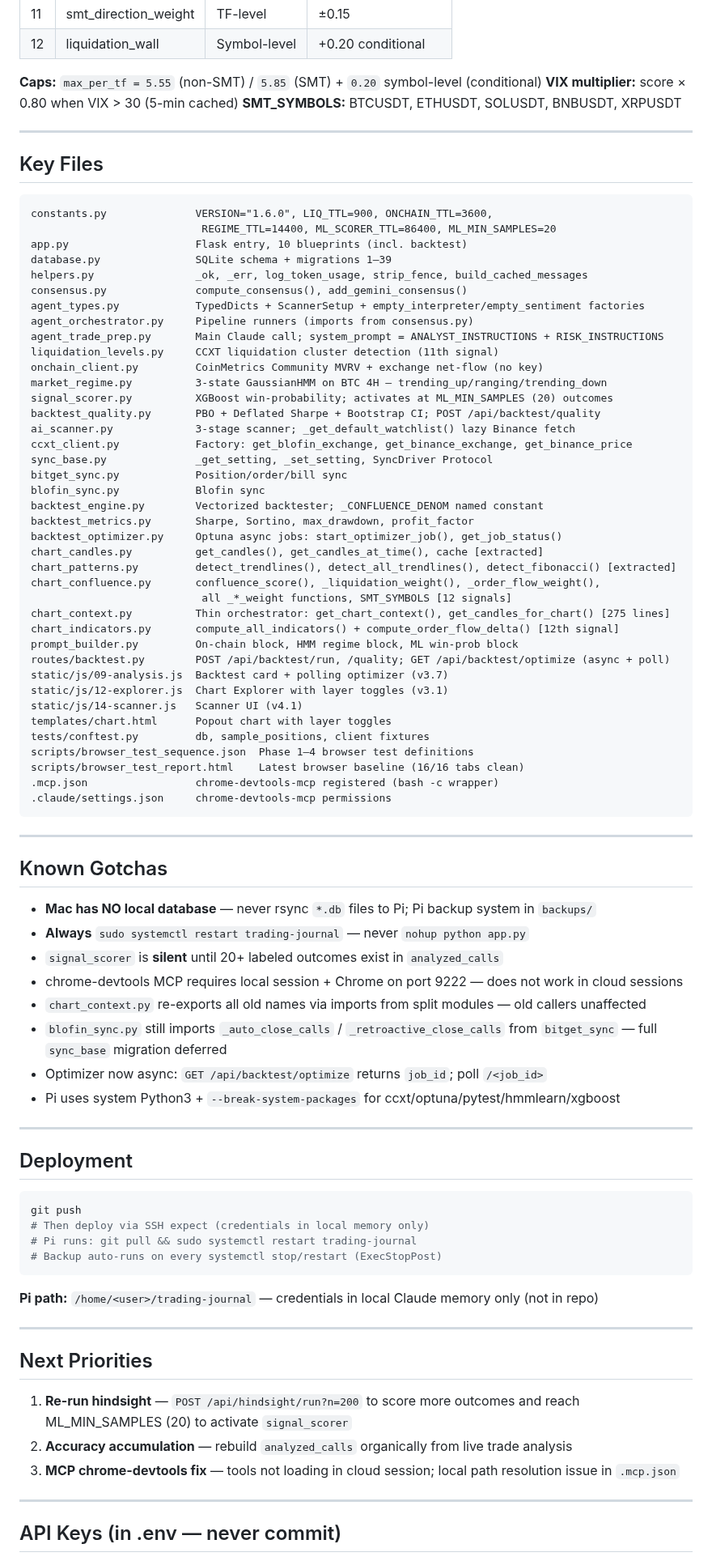
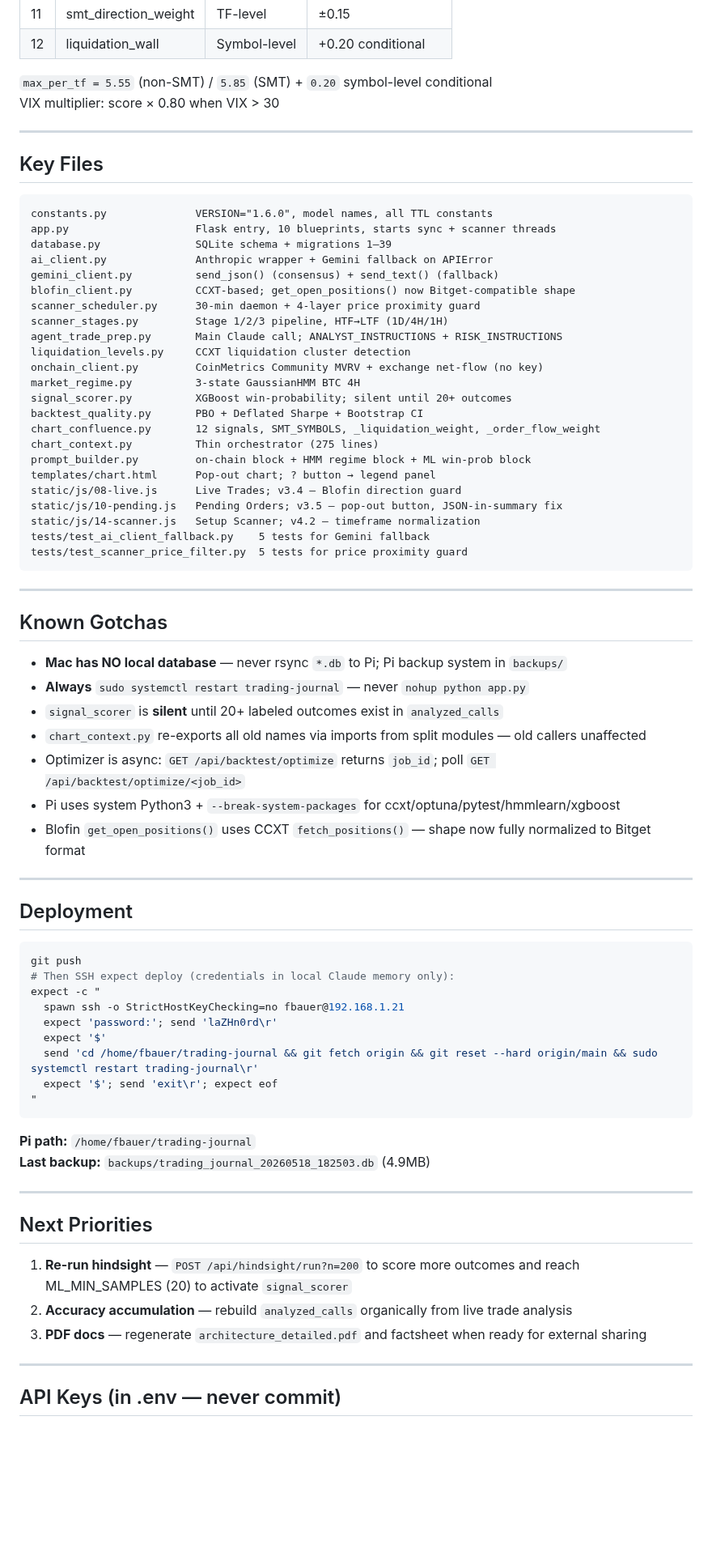
Before and after one commit to differentstuff/Auto-Crypto-Tradingjournal, a Markdown page: docs/RESUME_PROMPT.md, the part around one of its changes. Shown at 81% size. Rendered like a GitHub page; blank space fills up the shorter version.

````diff
--- a/docs/RESUME_PROMPT.md
+++ b/docs/RESUME_PROMPT.md
@@ -124,68 +98,50 @@ We are continuing work on a self-hosted crypto futures trading journal.
 | 11 | smt_direction_weight | TF-level | ±0.15 |
 | 12 | liquidation_wall | Symbol-level | +0.20 conditional |
 
-**Caps:** `max_per_tf = 5.55` (non-SMT) / `5.85` (SMT) + `0.20` symbol-level (conditional)
-**VIX multiplier:** score × 0.80 when VIX > 30 (5-min cached)
-**SMT_SYMBOLS:** BTCUSDT, ETHUSDT, SOLUSDT, BNBUSDT, XRPUSDT
+`max_per_tf = 5.55` (non-SMT) / `5.85` (SMT) + `0.20` symbol-level conditional
+VIX multiplier: score × 0.80 when VIX > 30
 
 ---
 
 ## Key Files
 
 ```
-constants.py              VERSION="1.6.0", LIQ_TTL=900, ONCHAIN_TTL=3600,
-                           REGIME_TTL=14400, ML_SCORER_TTL=86400, ML_MIN_SAMPLES=20
-app.py                    Flask entry, 10 blueprints (incl. backtest)
+constants.py              VERSION="1.6.0", model names, all TTL constants
+app.py                    Flask entry, 10 blueprints, starts sync + scanner threads
 database.py               SQLite schema + migrations 1–39
-helpers.py                _ok, _err, log_token_usage, strip_fence, build_cached_messages
-consensus.py              compute_consensus(), add_gemini_consensus()
-agent_types.py            TypedDicts + ScannerSetup + empty_interpreter/empty_sentiment factories
-agent_orchestrator.py     Pipeline runners (imports from consensus.py)
-agent_trade_prep.py       Main Claude call; system_prompt = ANALYST_INSTRUCTIONS + RISK_INSTRUCTIONS
-liquidation_levels.py     CCXT liquidation cluster detection (11th signal)
+ai_client.py              Anthropic wrapper + Gemini fallback on APIError
+gemini_client.py          send_json() (consensus) + send_text() (fallback)
+blofin_client.py          CCXT-based; get_open_positions() now Bitget-compatible shape
+scanner_scheduler.py      30-min daemon + 4-layer price proximity guard
+scanner_stages.py         Stage 1/2/3 pipeline, HTF→LTF (1D/4H/1H)
+agent_trade_prep.py       Main Claude call; ANALYST_INSTRUCTIONS + RISK_INSTRUCTIONS
+liquidation_levels.py     CCXT liquidation cluster detection
 onchain_client.py         CoinMetrics Community MVRV + exchange net-flow (no key)
-market_regime.py          3-state GaussianHMM on BTC 4H — trending_up/ranging/trending_down
-signal_scorer.py          XGBoost win-probability; activates at ML_MIN_SAMPLES (20) outcomes
-backtest_quality.py       PBO + Deflated Sharpe + Bootstrap CI; POST /api/backtest/quality
-ai_scanner.py             3-stage scanner; _get_default_watchlist() lazy Binance fetch
-ccxt_client.py            Factory: get_blofin_exchange, get_binance_exchange, get_binance_price
-sync_base.py              _get_setting, _set_setting, SyncDriver Protocol
-bitget_sync.py            Position/order/bill sync
-blofin_sync.py            Blofin sync
-backtest_engine.py        Vectorized backtester; _CONFLUENCE_DENOM named constant
-backtest_metrics.py       Sharpe, Sortino, max_drawdown, profit_factor
-backtest_optimizer.py     Optuna async jobs: start_optimizer_job(), get_job_status()
-chart_candles.py          get_candles(), get_candles_at_time(), cache [extracted]
-chart_patterns.py         detect_trendlines(), detect_all_trendlines(), detect_fibonacci() [extracted]
-chart_confluence.py       confluence_score(), _liquidation_weight(), _order_flow_weight(),
-                           all _*_weight functions, SMT_SYMBOLS [12 signals]
-chart_context.py          Thin orchestrator: get_chart_context(), get_candles_for_chart() [275 lines]
-chart_indicators.py       compute_all_indicators() + compute_order_flow_delta() [12th signal]
-prompt_builder.py         On-chain block, HMM regime block, ML win-prob block
-routes/backtest.py        POST /api/backtest/run, /quality; GET /api/backtest/optimize (async + poll)
-static/js/09-analysis.js  Backtest card + polling optimizer (v3.7)
-static/js/12-explorer.js  Chart Explorer with layer toggles (v3.1)
-static/js/14-scanner.js   Scanner UI (v4.1)
-templates/chart.html      Popout chart with layer toggles
-tests/conftest.py         db, sample_positions, client fixtures
-scripts/browser_test_sequence.json  Phase 1–4 browser test definitions
-scripts/browser_test_report.html    Latest browser baseline (16/16 tabs clean)
-.mcp.json                 chrome-devtools-mcp registered (bash -c wrapper)
-.claude/settings.json     chrome-devtools-mcp permissions
+market_regime.py          3-state GaussianHMM BTC 4H
+signal_scorer.py          XGBoost win-probability; silent until 20+ outcomes
+backtest_quality.py       PBO + Deflated Sharpe + Bootstrap CI
+chart_confluence.py       12 signals, SMT_SYMBOLS, _liquidation_weight, _order_flow_weight
+chart_context.py          Thin orchestrator (275 lines)
+prompt_builder.py         on-chain block + HMM regime block + ML win-prob block
+templates/chart.html      Pop-out chart; ? button → legend panel
+static/js/08-live.js      Live Trades; v3.4 — Blofin direction guard
+static/js/10-pending.js   Pending Orders; v3.5 — pop-out button, JSON-in-summary fix
+static/js/14-scanner.js   Setup Scanner; v4.2 — timeframe normalization
+tests/test_ai_client_fallback.py    5 tests for Gemini fallback
+tests/test_scanner_price_filter.py  5 tests for price proximity guard
 ```
 
 ---
 
 ## Known Gotchas
 
-- **Mac has NO local database** — never rsync `*.db` files to Pi; Pi backup system in `backups/`
+- **Mac has NO local database** — never rsync `*.db` to Pi; Pi backup system in `backups/`
 - **Always** `sudo systemctl restart trading-journal` — never `nohup python app.py`
 - `signal_scorer` is **silent** until 20+ labeled outcomes exist in `analyzed_calls`
-- chrome-devtools MCP requires local session + Chrome on port 9222 — does not work in cloud sessions
 - `chart_context.py` re-exports all old names via imports from split modules — old callers unaffected
-- `blofin_sync.py` still imports `_auto_close_calls` / `_retroactive_close_calls` from `bitget_sync` — full `sync_base` migration deferred
-- Optimizer now async: `GET /api/backtest/optimize` returns `job_id`; poll `/<job_id>`
+- Optimizer is async: `GET /api/backtest/optimize` returns `job_id`; poll `GET /api/backtest/optimize/<job_id>`
 - Pi uses system Python3 + `--break-system-packages` for ccxt/optuna/pytest/hmmlearn/xgboost
+- Blofin `get_open_positions()` uses CCXT `fetch_positions()` — shape now fully normalized to Bitget format
 
 ---
 
@@ -193,12 +149,18 @@ scripts/browser_test_report.html    Latest browser baseline (16/16 tabs clean)
 
 ```bash
 git push
-# Then deploy via SSH expect (credentials in local memory only)
-# Pi runs: git pull && sudo systemctl restart trading-journal
-# Backup auto-runs on every systemctl stop/restart (ExecStopPost)
+# Then SSH expect deploy (credentials in local Claude memory only):
+expect -c "
+  spawn ssh -o StrictHostKeyChecking=no fbauer@192.168.1.21
+  expect 'password:'; send 'laZHn0rd\r'
+  expect '$'
+  send 'cd /home/fbauer/trading-journal && git fetch origin && git reset --hard origin/main && sudo systemctl restart trading-journal\r'
+  expect '$'; send 'exit\r'; expect eof
+"
 ```
 
-**Pi path:** `/home/<user>/trading-journal` — credentials in local Claude memory only (not in repo)
+**Pi path:** `/home/fbauer/trading-journal`
+**Last backup:** `backups/trading_journal_20260518_182503.db` (4.9MB)
 
 ---
 
@@ -206,7 +168,7 @@ git push
 
 1. **Re-run hindsight** — `POST /api/hindsight/run?n=200` to score more outcomes and reach ML_MIN_SAMPLES (20) to activate `signal_scorer`
 2. **Accuracy accumulation** — rebuild `analyzed_calls` organically from live trade analysis
-3. **MCP chrome-devtools fix** — tools not loading in cloud session; local path resolution issue in `.mcp.json`
+3. **PDF docs** — regenerate `architecture_detailed.pdf` and factsheet when ready for external sharing
 
 ---
 
````
Also changed, not shown: other parts of docs/RESUME_PROMPT.md (+56 -81 lines).
